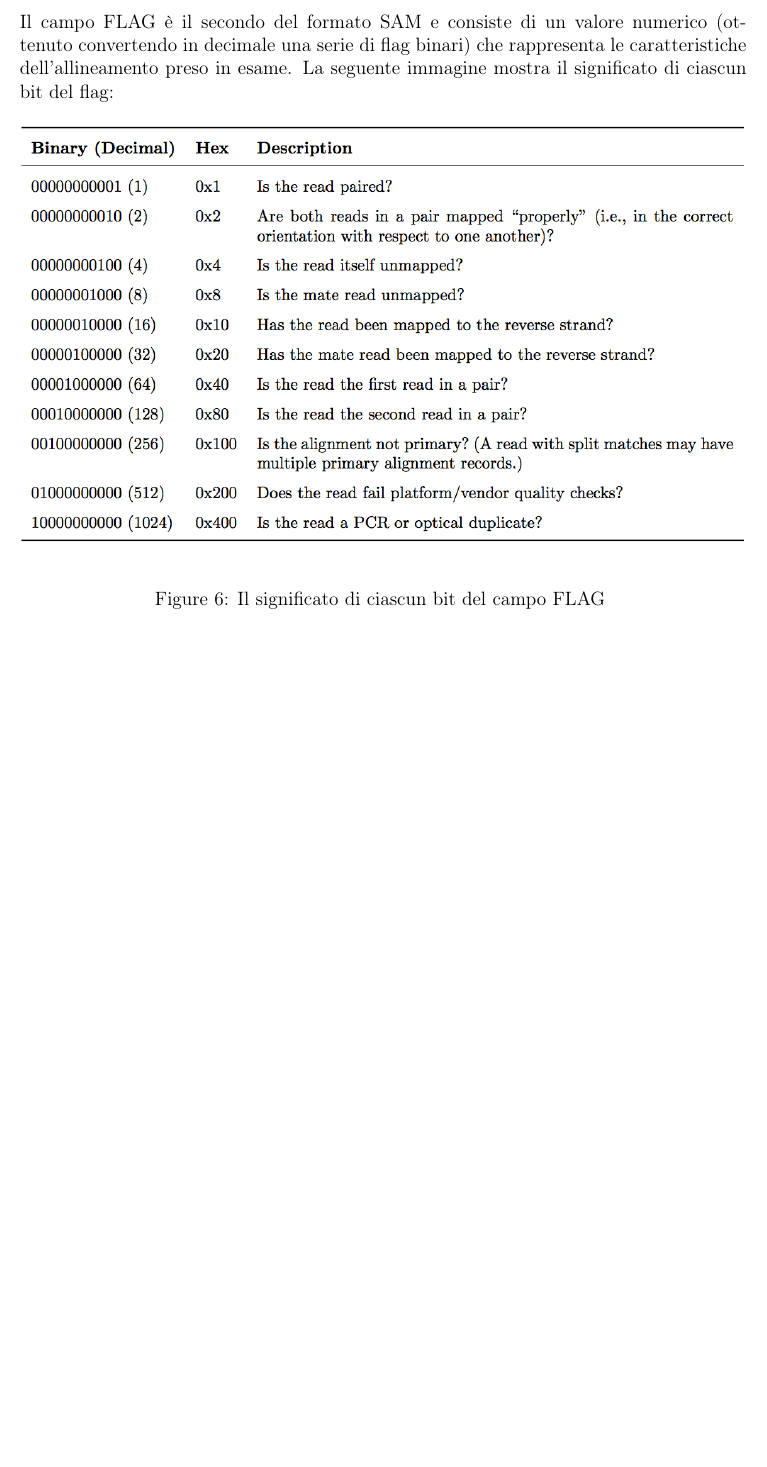
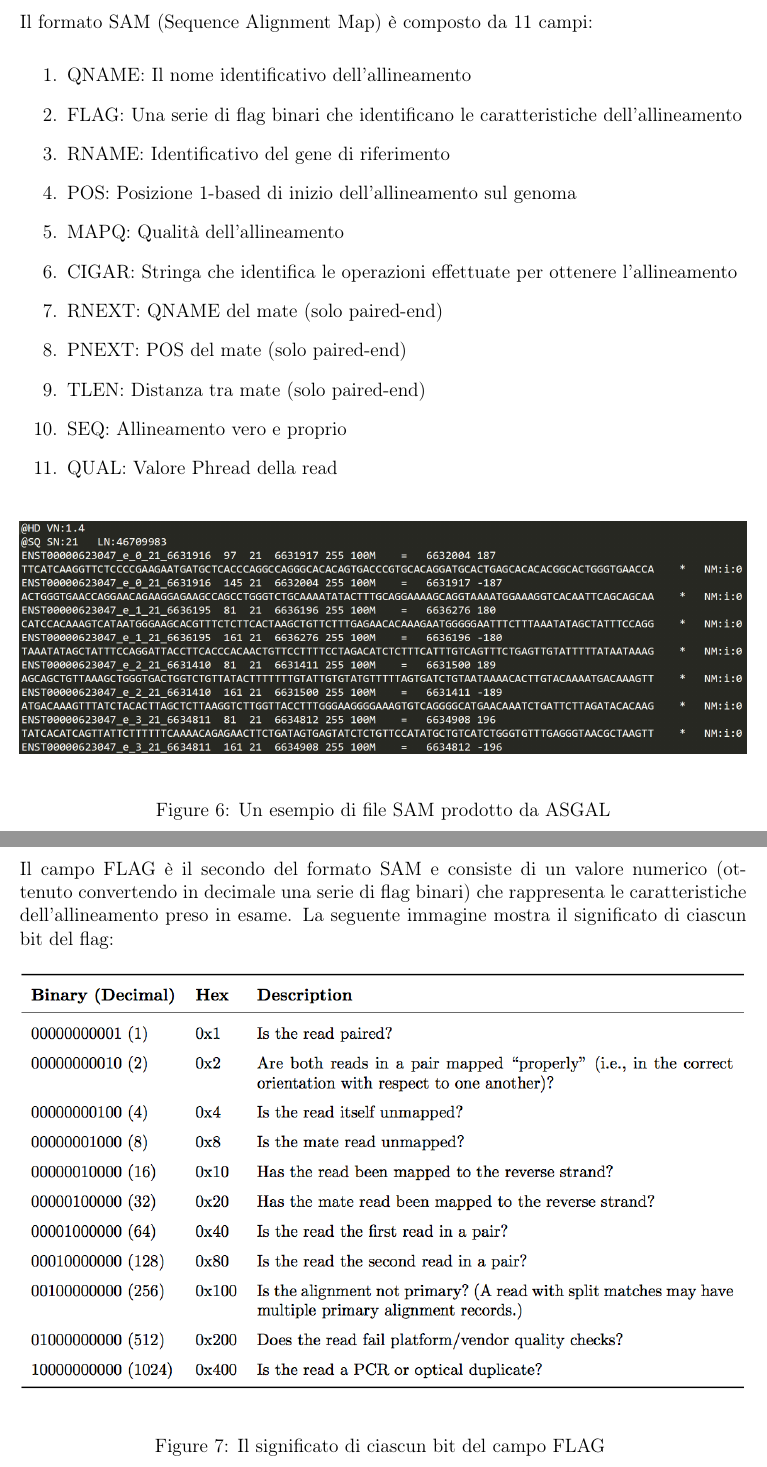
Before and after one commit to HopedWall/TesiTriennaleASGAL, a LaTeX paper (main.tex, which reads chapters/modificheformattazioneSAM.tex): part of page 13 of 26 before the commit and two parts of pages 13 and 14 of 27 after it, the two joined at a grey line, cut at the place of the change, the shorter picture padded with empty space. Compiled offline with pdfLaTeX.

Commit message:
General fixes

```diff
--- a/chapters/modificheformattazioneSAM.tex
+++ b/chapters/modificheformattazioneSAM.tex
@@ -6,6 +6,32 @@ Come già detto, gli allineamenti ottenuti dallo Splice-Aware aligner sono in un
 Non si tratta solo di una semplice conversione, in quanto è necessario indurre diverse informazioni aggiuntive per avere un file SAM standard, quali: la posizione di inizio dell'allineamento sulla genomica, la stringa CIGAR, i flag relativi all'allineamento, ecc. Per supportare le read paired-end è stato necessario modificare gran parte di queste funzionalità.
 
 In questa sezione saranno descritte le principali modifiche apportate al Formattatore SAM, oltre ad alcune funzionalità aggiuntive utili per la rilevazione di eventi di Alternative Splicing.
+
+\newpage
+
+\subsection{Formato SAM}
+Il formato SAM (Sequence Alignment Map) è composto da 11 campi:
+
+\begin{enumerate}
+	\item QNAME: Il nome identificativo dell'allineamento
+	\item FLAG: Una serie di flag binari che identificano le caratteristiche dell'allineamento
+	\item RNAME: Identificativo del gene di riferimento
+	\item POS: Posizione 1-based di inizio dell'allineamento sul genoma
+	\item MAPQ:  Qualità dell'allineamento
+	\item CIGAR: Stringa che identifica le operazioni effettuate per ottenere l'allineamento
+	\item RNEXT: QNAME del mate (solo paired-end)
+	\item PNEXT: POS del mate	(solo paired-end)
+	\item TLEN:  Distanza tra mate (solo paired-end)
+	\item SEQ:  	Allineamento vero e proprio
+	\item QUAL: Valore Phread della read
+\end{enumerate}
+
+\begin{figure}[h]
+	\centering
+	\includegraphics[width=\linewidth]{images/esempioSAM.png}
+  \caption{Un esempio di file SAM prodotto da ASGAL}
+  \label{fig:AlternativeSplicingTypes}
+\end{figure}
 
 \newpage
 
```
Also changed, not shown: chapters/conclusioni.tex (+1 -0 lines), chapters/esempiofunzionamento.tex (+5 -1 lines), images/esempioSAM.png (added), main.pdf.
